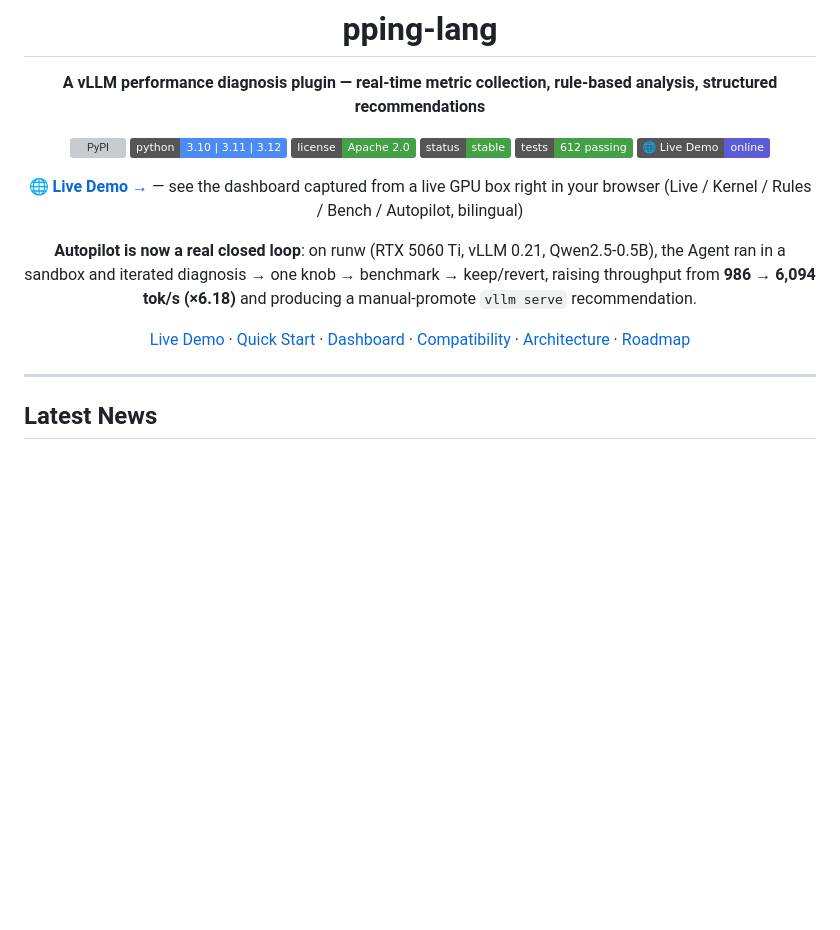
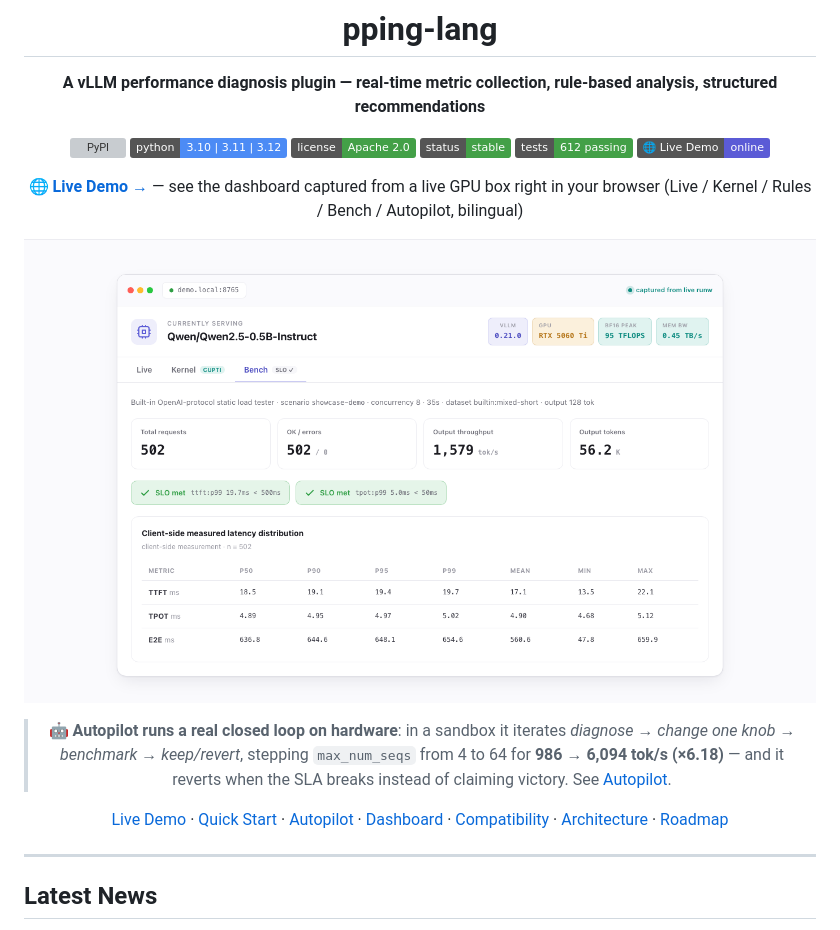
Before and after one commit to leon-hf/pping-lang, a Markdown page: README.en.md, the part around one of its changes. GitHub-like rendering; badges without logos; blank space fills up the shorter version; grey boxes are pictures that could not be loaded.

```diff
--- a/README.en.md
+++ b/README.en.md
@@ -15,9 +15,11 @@
 
 **[🌐 Live Demo →](https://leon-hf.github.io/pping-lang/)** — see the dashboard captured from a live GPU box right in your browser (Live / Kernel / Rules / Bench / Autopilot, bilingual)
 
-**Autopilot is now a real closed loop**: on runw (RTX 5060 Ti, vLLM 0.21, Qwen2.5-0.5B), the Agent ran in a sandbox and iterated diagnosis → one knob → benchmark → keep/revert, raising throughput from **986 → 6,094 tok/s (×6.18)** and producing a manual-promote `vllm serve` recommendation.
+[![pping-lang dashboard — Bench tab: TTFT / TPOT / E2E distributions and SLO validation](_promo/bench-en-crop.png)](https://leon-hf.github.io/pping-lang/)
 
-[Live Demo](https://leon-hf.github.io/pping-lang/) · [Quick Start](#quick-start) · [Dashboard](#dashboard) · [Compatibility](#compatibility) · [Architecture](#architecture) · [Roadmap](#roadmap)
+> 🤖 **Autopilot runs a real closed loop on hardware**: in a sandbox it iterates *diagnose → change one knob → benchmark → keep/revert*, stepping `max_num_seqs` from 4 to 64 for **986 → 6,094 tok/s (×6.18)** — and it reverts when the SLA breaks instead of claiming victory. See [Autopilot](#autopilot).
+
+[Live Demo](https://leon-hf.github.io/pping-lang/) · [Quick Start](#quick-start) · [Autopilot](#autopilot) · [Dashboard](#dashboard) · [Compatibility](#compatibility) · [Architecture](#architecture) · [Roadmap](#roadmap)
 
 </div>
 
```
Also changed, not shown: other parts of README.en.md (+28 -1 lines), README.md (+32 -3 lines).
